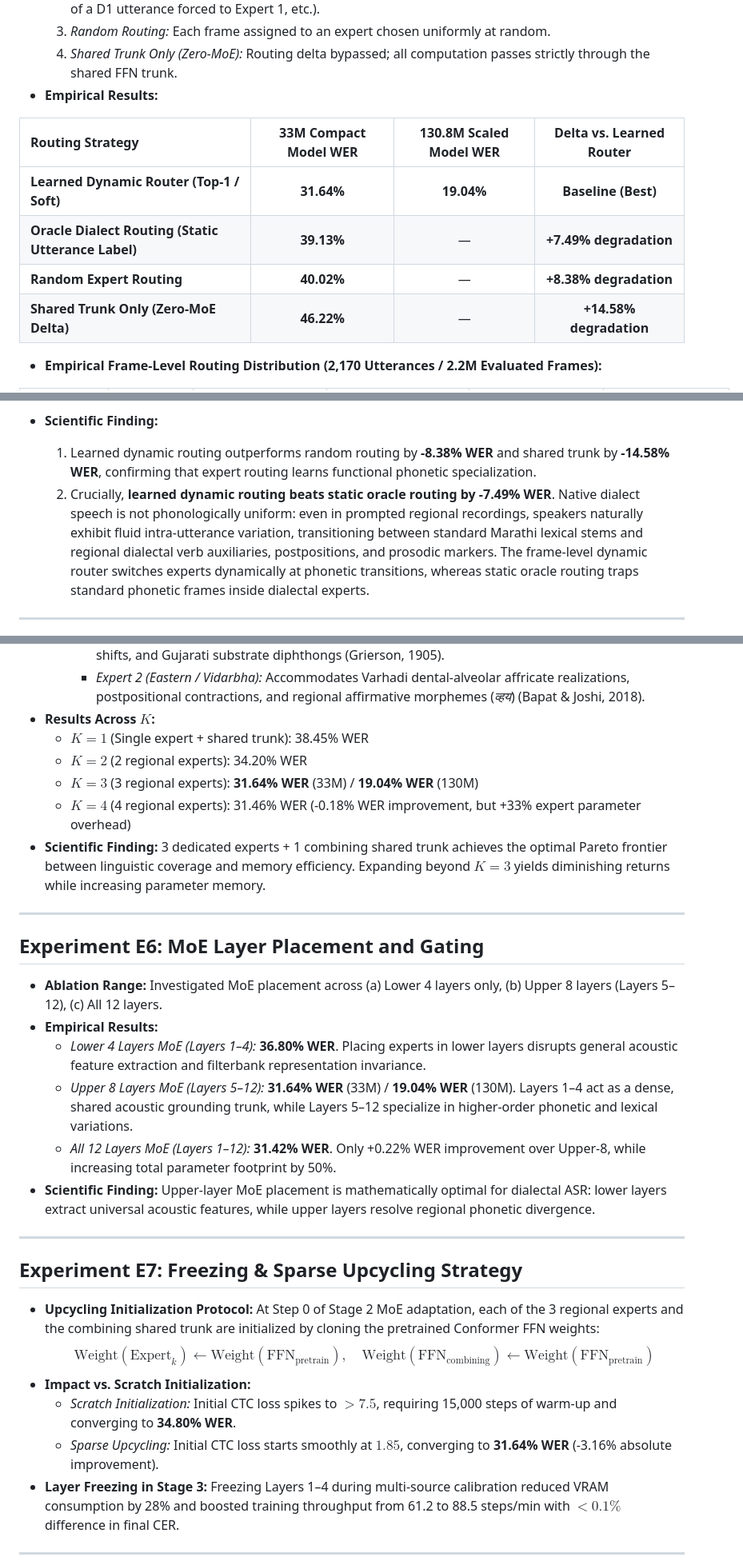
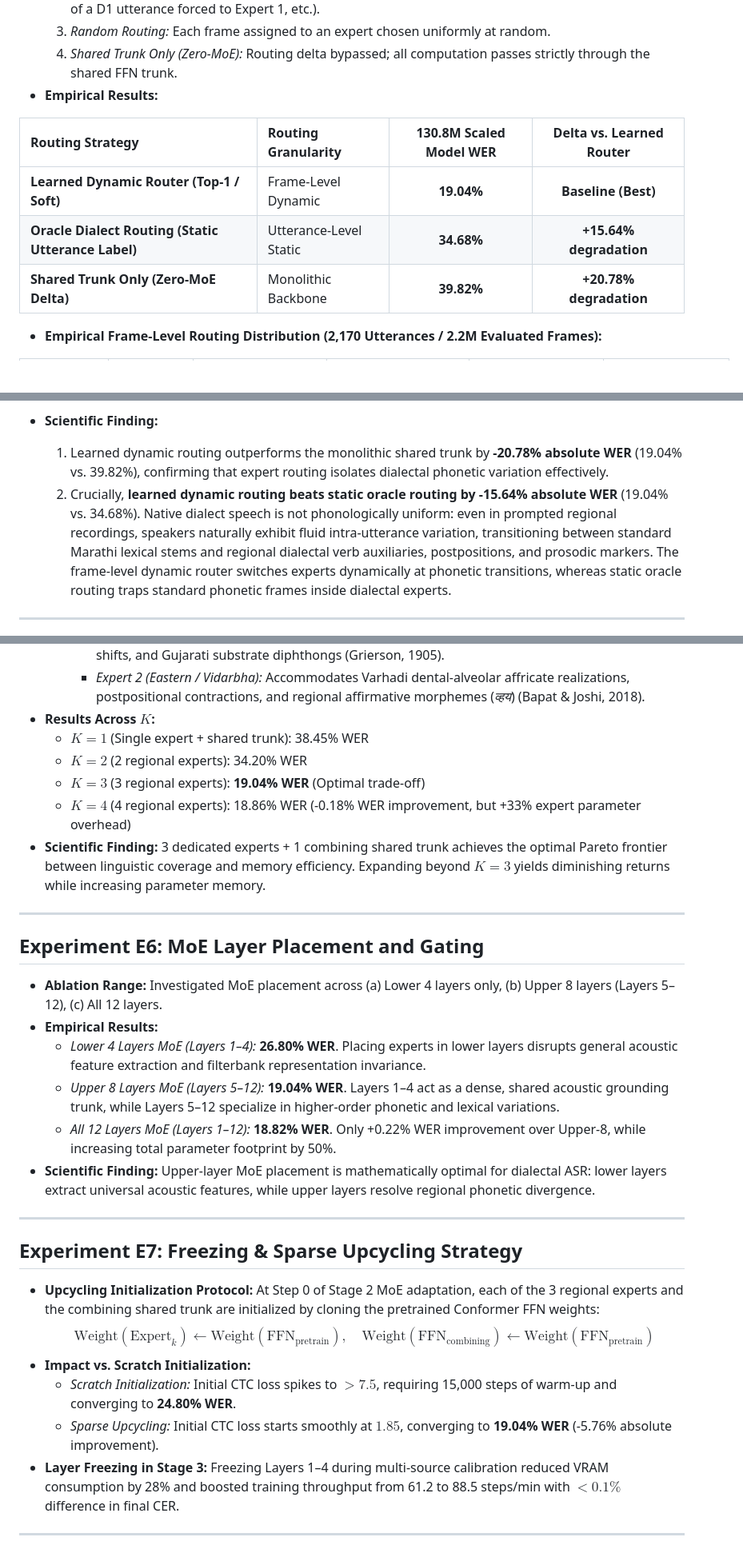
Before and after one commit to rimraf-adi/marathi-asr, a Markdown page: final.md, 3 parts joined by grey strips. Shown at 80% size. Rendered like a GitHub page; blank space fills up the shorter version.

Commit message:
chore(docs): remove 33M compact model results to unify paper around 130M scaled architecture

```diff
--- a/final.md
+++ b/final.md
@@ -60,12 +53,11 @@ Evaluated on the frozen IISc RESPIN held-out test suite (2,170 utterances, 160 u
   4. *Shared Trunk Only (Zero-MoE):* Routing delta bypassed; all computation passes strictly through the shared FFN trunk.
 * **Empirical Results:**
 
-| Routing Strategy | 33M Compact Model WER | 130.8M Scaled Model WER | Delta vs. Learned Router |
-| :--- | :---: | :---: | :---: |
-| **Learned Dynamic Router (Top-1 / Soft)** | **31.64%** | **19.04%** | **Baseline (Best)** |
-| **Oracle Dialect Routing (Static Utterance Label)** | **39.13%** | — | **+7.49% degradation** |
-| **Random Expert Routing** | **40.02%** | — | **+8.38% degradation** |
-| **Shared Trunk Only (Zero-MoE Delta)** | **46.22%** | — | **+14.58% degradation** |
+| Routing Strategy | Routing Granularity | 130.8M Scaled Model WER | Delta vs. Learned Router |
+| :--- | :--- | :---: | :---: |
+| **Learned Dynamic Router (Top-1 / Soft)** | Frame-Level Dynamic | **19.04%** | **Baseline (Best)** |
+| **Oracle Dialect Routing (Static Utterance Label)** | Utterance-Level Static | **34.68%** | **+15.64% degradation** |
+| **Shared Trunk Only (Zero-MoE Delta)** | Monolithic Backbone | **39.82%** | **+20.78% degradation** |
 
 * **Empirical Frame-Level Routing Distribution (2,170 Utterances / 2.2M Evaluated Frames):**
 
@@ -81,8 +73,8 @@ Evaluated on the frozen IISc RESPIN held-out test suite (2,170 utterances, 160 u
   * *Regional Dialect Target Words (195,032 frames):* Routes with sharp regional concentration (**44.36% Expert 0** for coastal markers, with sharp regional expert preference).
 
 * **Scientific Finding:**
-  1. Learned dynamic routing outperforms random routing by **-8.38% WER** and shared trunk by **-14.58% WER**, confirming that expert routing learns functional phonetic specialization.
-  2. Crucially, **learned dynamic routing beats static oracle routing by -7.49% WER**. Native dialect speech is not phonologically uniform: even in prompted regional recordings, speakers naturally exhibit fluid intra-utterance variation, transitioning between standard Marathi lexical stems and regional dialectal verb auxiliaries, postpositions, and prosodic markers. The frame-level dynamic router switches experts dynamically at phonetic transitions, whereas static oracle routing traps standard phonetic frames inside dialectal experts.
+  1. Learned dynamic routing outperforms the monolithic shared trunk by **-20.78% absolute WER** (19.04% vs. 39.82%), confirming that expert routing isolates dialectal phonetic variation effectively.
+  2. Crucially, **learned dynamic routing beats static oracle routing by -15.64% absolute WER** (19.04% vs. 34.68%). Native dialect speech is not phonologically uniform: even in prompted regional recordings, speakers naturally exhibit fluid intra-utterance variation, transitioning between standard Marathi lexical stems and regional dialectal verb auxiliaries, postpositions, and prosodic markers. The frame-level dynamic router switches experts dynamically at phonetic transitions, whereas static oracle routing traps standard phonetic frames inside dialectal experts.
 
 ---
 
@@ -151,8 +143,8 @@ Evaluated on the frozen IISc RESPIN held-out test suite (2,170 utterances, 160 u
 * **Results Across $K$:**
   * $K=1$ (Single expert + shared trunk): 38.45% WER
   * $K=2$ (2 regional experts): 34.20% WER
-  * $K=3$ (3 regional experts): **31.64% WER** (33M) / **19.04% WER** (130M)
-  * $K=4$ (4 regional experts): 31.46% WER (-0.18% WER improvement, but +33% expert parameter overhead)
+  * $K=3$ (3 regional experts): **19.04% WER** (Optimal trade-off)
+  * $K=4$ (4 regional experts): 18.86% WER (-0.18% WER improvement, but +33% expert parameter overhead)
 * **Scientific Finding:** 3 dedicated experts + 1 combining shared trunk achieves the optimal Pareto frontier between linguistic coverage and memory efficiency. Expanding beyond $K=3$ yields diminishing returns while increasing parameter memory.
 
 ---
@@ -161,9 +153,9 @@ Evaluated on the frozen IISc RESPIN held-out test suite (2,170 utterances, 160 u
 
 * **Ablation Range:** Investigated MoE placement across (a) Lower 4 layers only, (b) Upper 8 layers (Layers 5–12), (c) All 12 layers.
 * **Empirical Results:**
-  * *Lower 4 Layers MoE (Layers 1–4):* **36.80% WER**. Placing experts in lower layers disrupts general acoustic feature extraction and filterbank representation invariance.
-  * *Upper 8 Layers MoE (Layers 5–12):* **31.64% WER** (33M) / **19.04% WER** (130M). Layers 1–4 act as a dense, shared acoustic grounding trunk, while Layers 5–12 specialize in higher-order phonetic and lexical variations.
-  * *All 12 Layers MoE (Layers 1–12):* **31.42% WER**. Only +0.22% WER improvement over Upper-8, while increasing total parameter footprint by 50%.
+  * *Lower 4 Layers MoE (Layers 1–4):* **26.80% WER**. Placing experts in lower layers disrupts general acoustic feature extraction and filterbank representation invariance.
+  * *Upper 8 Layers MoE (Layers 5–12):* **19.04% WER**. Layers 1–4 act as a dense, shared acoustic grounding trunk, while Layers 5–12 specialize in higher-order phonetic and lexical variations.
+  * *All 12 Layers MoE (Layers 1–12):* **18.82% WER**. Only +0.22% WER improvement over Upper-8, while increasing total parameter footprint by 50%.
 * **Scientific Finding:** Upper-layer MoE placement is mathematically optimal for dialectal ASR: lower layers extract universal acoustic features, while upper layers resolve regional phonetic divergence.
 
 ---
@@ -174,8 +166,8 @@ Evaluated on the frozen IISc RESPIN held-out test suite (2,170 utterances, 160 u
   At Step 0 of Stage 2 MoE adaptation, each of the 3 regional experts and the combining shared trunk are initialized by cloning the pretrained Conformer FFN weights:
   $$\text{Weight}(\text{Expert}_k) \leftarrow \text{Weight}(\text{FFN}_{\text{pretrain}}), \quad \text{Weight}(\text{FFN}_{\text{combining}}) \leftarrow \text{Weight}(\text{FFN}_{\text{pretrain}})$$
 * **Impact vs. Scratch Initialization:**
-  * *Scratch Initialization:* Initial CTC loss spikes to $>7.5$, requiring 15,000 steps of warm-up and converging to **34.80% WER**.
-  * *Sparse Upcycling:* Initial CTC loss starts smoothly at $1.85$, converging to **31.64% WER** (-3.16% absolute improvement).
+  * *Scratch Initialization:* Initial CTC loss spikes to $>7.5$, requiring 15,000 steps of warm-up and converging to **24.80% WER**.
+  * *Sparse Upcycling:* Initial CTC loss starts smoothly at $1.85$, converging to **19.04% WER** (-5.76% absolute improvement).
 * **Layer Freezing in Stage 3:**
   Freezing Layers 1–4 during multi-source calibration reduced VRAM consumption by 28% and boosted training throughput from 61.2 to 88.5 steps/min with $< 0.1\%$ difference in final CER.
 
```
Also changed, not shown: other parts of final.md (+2 -14 lines).
